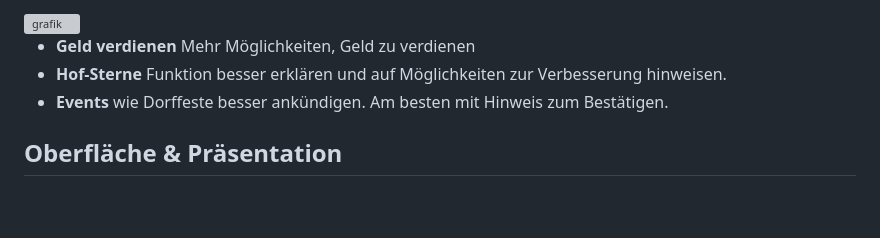
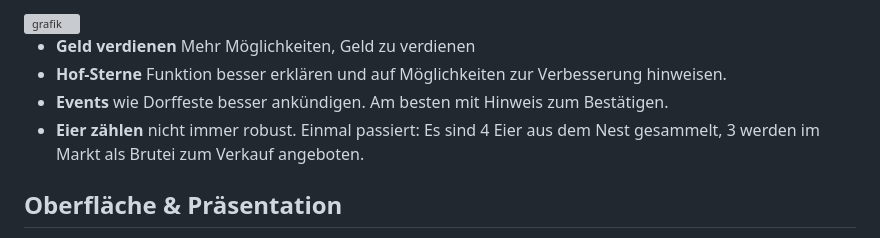
Before and after one commit to listiges-kaenguru/gackerhof, a Markdown page: IDEEN.md, the part around the change. Drawn GitHub-style; blank space fills up the shorter version; grey boxes are pictures that could not be loaded.

Commit message:
Update IDEEN.md with egg counting clarification
Clarify the egg counting issue in the document.

```diff
--- a/IDEEN.md
+++ b/IDEEN.md
@@ -42,6 +42,7 @@ Umgesetzte Ideen wandern ins [CHANGELOG](CHANGELOG.md).
 - **Geld verdienen** Mehr Möglichkeiten, Geld zu verdienen
 - **Hof-Sterne** Funktion besser erklären und auf Möglichkeiten zur Verbesserung hinweisen.
 - **Events** wie Dorffeste besser ankündigen. Am besten mit Hinweis zum Bestätigen.
+- **Eier zählen** nicht immer robust. Einmal passiert: Es sind 4 Eier aus dem Nest gesammelt, 3 werden im Markt als Brutei zum Verkauf angeboten.
 
 
 ## Oberfläche & Präsentation
```
